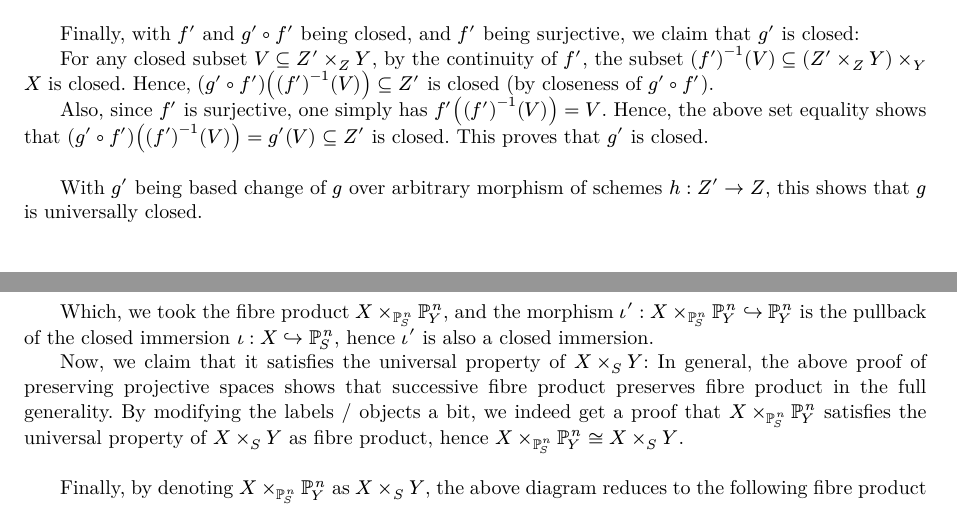
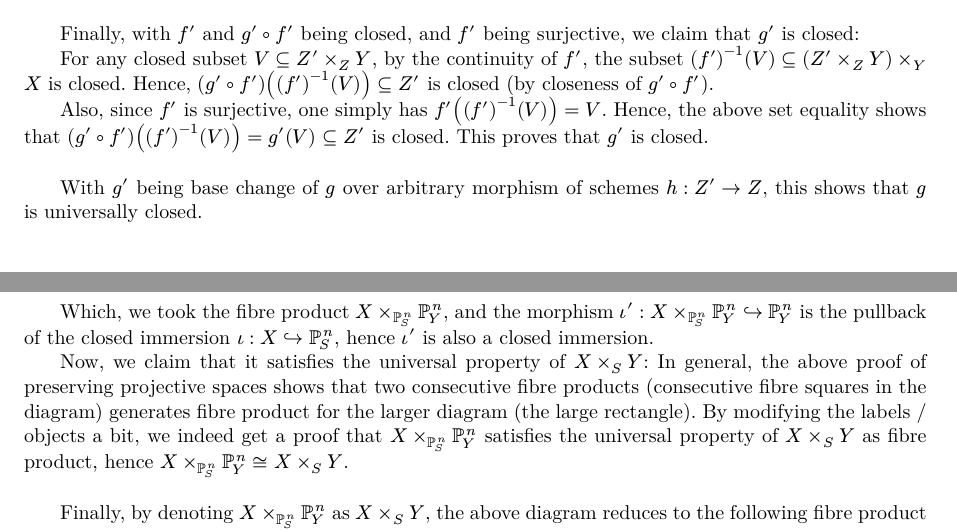
Before and after one commit to BryanWriggler/Winter-2026, a Typst document (Math 237B/Final/Math_237B_Final.typ): two parts of pages 3 and 5 of 16, joined at a grey line, cut so that both start at the same text. The pictures show the PDF file Math 237B/Final/Math_237B_Final.pdf that the author committed with the source.

Commit message:
changes to math 237b final

```diff
--- a/Math 237B/Final/Math_237B_Final.typ
+++ b/Math 237B/Final/Math_237B_Final.typ
@@ -127,7 +127,7 @@
 
   \
 
-  With $g'$ being based change of $g$ over arbitrary morphism of schemes $h:Z'->Z$, this shows that $g$ is universally closed.
+  With $g'$ being base change of $g$ over arbitrary morphism of schemes $h:Z'->Z$, this shows that $g$ is universally closed.
 
   \
 
@@ -204,7 +204,7 @@
   #set align(left)
   Which, we took the fibre product $X times_(PP^n_S) PP^n_Y$, and the morphism $iota':X times_(PP^n_S) PP^n_Y arrow.hook PP^n_Y$ is the pullback of the closed immersion $iota:X arrow.hook PP^n_S$, hence $iota'$ is also a closed immersion.
 
-  Now, we claim that it satisfies the universal property of $X times_S Y$: In general, the above proof of preserving projective spaces shows that successive fibre product preserves fibre product in the full generality. By modifying the labels / objects a bit, we indeed get a proof that $X times_(PP^n_S) PP^n_Y$ satisfies the universal property of $X times_S Y$ as fibre product, hence $X times_(PP^n_S) PP^n_Y tilde.equiv X times_S Y$.
+  Now, we claim that it satisfies the universal property of $X times_S Y$: In general, the above proof of preserving projective spaces shows that two consecutive fibre products (consecutive fibre squares in the diagram) generates fibre product for the larger diagram (the large rectangle). By modifying the labels / objects a bit, we indeed get a proof that $X times_(PP^n_S) PP^n_Y$ satisfies the universal property of $X times_S Y$ as fibre product, hence $X times_(PP^n_S) PP^n_Y tilde.equiv X times_S Y$.
 
   \
 
```
Also changed, not shown: Math 237B/Final/Math_237B_Final.pdf, Math 237B/Final/Math_237B_Final.typ (2 more changed lines).
